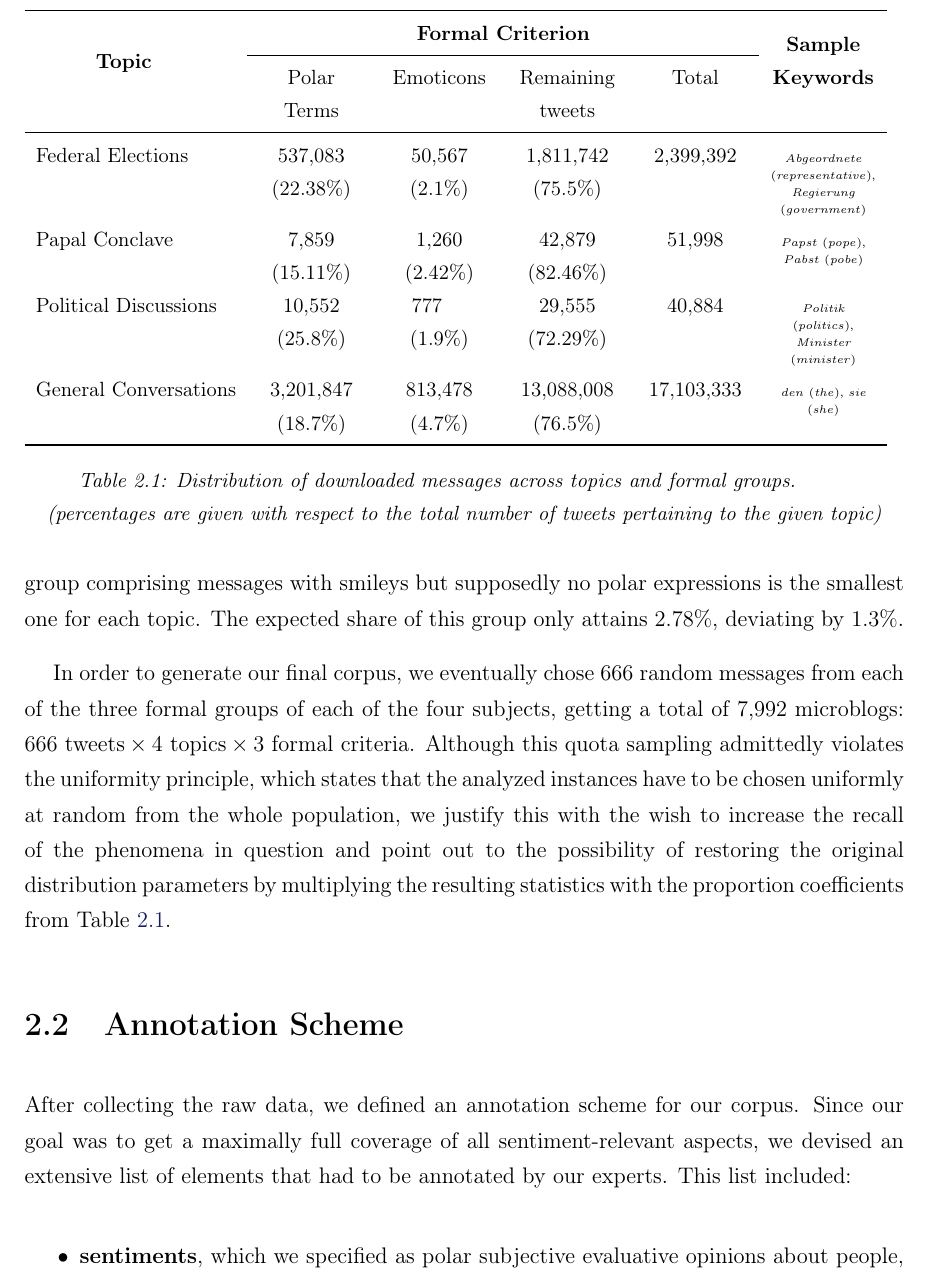
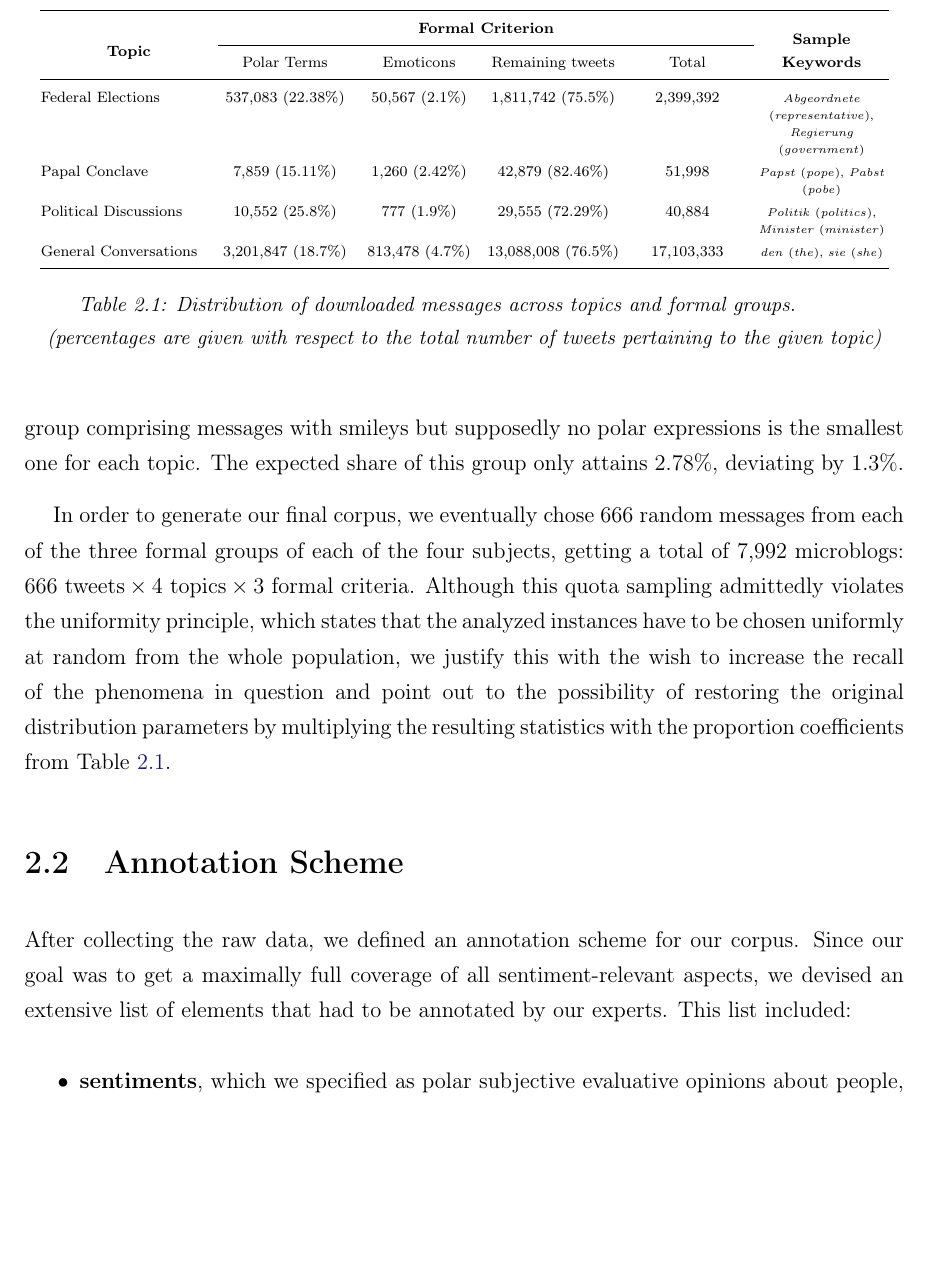
Before and after one commit to WladimirSidorenko/Dissertation, a LaTeX thesis (sidarenka_thesis.tex, which reads sentiment_corpus.tex): part of page 40 of 169, cut so that both start at the same text, the shorter picture padded with empty space. Compiled offline with pdfLaTeX.

Commit message:
table format corrected

```diff
--- a/sentiment_corpus.tex
+++ b/sentiment_corpus.tex
@@ -163,34 +163,26 @@ A detailed breakdown of the resulting message distribution across the
 four topics and their three formal groups is given in
 Table~\ref{snt:tbl:corp:topic-bins}:
 \begin{table}[hbt!]\small
-  \begin{tabular}{l*{5}{>{\centering\arraybackslash}p{0.12\textwidth}}}
+  \begin{center}
+    \bgroup \setlength\tabcolsep{0.1\tabcolsep}\scriptsize
+    \begin{tabular}{l*{5}{>{\centering\arraybackslash}p{0.15\textwidth}}}
       \toprule
       & \multicolumn{4}{c}{\bfseries Formal Criterion} & \\\cmidrule{2-5}
 
       \multirow{-2}{0.2\columnwidth}{\centering\bfseries
-      Topic} & Polar Terms
-    & Emoticons & Remaining tweets & Total
-    &\multirow{-2}{0.12\textwidth}{\centering\bfseries
-      Sample\\ Keywords}\\\midrule
-
-    Federal Elections & 537,083 (22.38\%) & 50,567 (2.1\%) & 1,811,742
-    (75.5\%) & 2,399,392 & \tiny\emph{Abgeordnete}
-    (\emph{representative}), \emph{Regierung}
-    (\emph{government})\\
-
-    Papal Conclave & 7,859 (15.11\%) & 1,260 (2.42\%) & 42,879
-    (82.46\%) & 51,998 & \tiny\emph{Papst} (\emph{pope}), \emph{Pabst} (\emph{pobe})\\
-
-    Political Discussions & 10,552 (25.8\%) & 777\newline (1.9\%) & 29,555
-    (72.29\%) & 40,884 &\tiny\emph{Politik} (\emph{politics}),
-    \emph{Minister} (\emph{minister})\\
-
-    General Conversations & 3,201,847 (18.7\%) & 813,478 (4.7\%) &
-    13,088,008 (76.5\%) & 17,103,333 & \tiny\emph{den} (\emph{the}),
-    \emph{sie} (\emph{she})\\
+      Topic} & Polar Terms & Emoticons & Remaining tweets & Total &\multirow{-2}{0.12\textwidth}{\centering\bfseries Sample\\ Keywords}\\\midrule
+
+      Federal Elections & 537,083 (22.38\%) & 50,567 (2.1\%) & 1,811,742 (75.5\%) & 2,399,392 & \tiny\emph{Abgeordnete} (\emph{representative}), \emph{Regierung} (\emph{government})\\
+
+      Papal Conclave & 7,859 (15.11\%) & 1,260 (2.42\%) & 42,879 (82.46\%) & 51,998 & \tiny\emph{Papst} (\emph{pope}), \emph{Pabst} (\emph{pobe})\\
+
+      Political Discussions & 10,552 (25.8\%) & 777 (1.9\%) & 29,555 (72.29\%) & 40,884 & \tiny\emph{Politik} (\emph{politics}), \emph{Minister} (\emph{minister})\\
+
+      General Conversations & 3,201,847 (18.7\%) & 813,478 (4.7\%) & 13,088,008 (76.5\%) & 17,103,333 & \tiny\emph{den} (\emph{the}), \emph{sie} (\emph{she})\\
 
       \bottomrule
     \end{tabular}
+    \egroup
     \caption[Distribution of downloaded messages across topics and
     formal groups.]{Distribution of downloaded messages across topics
       and formal groups.\newline (percentages are given with respect to
```
Also changed, not shown: sentiment_corpus.tex (3 more changed lines). Lines whose indentation alone changed are shown as unchanged.
